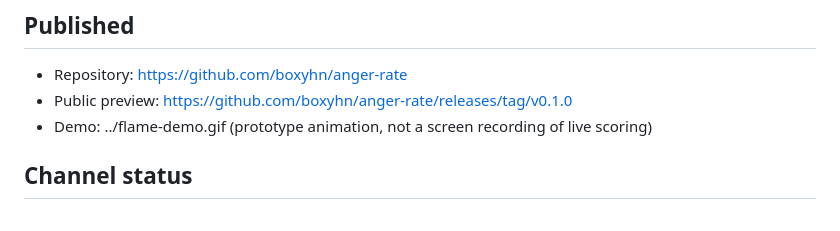
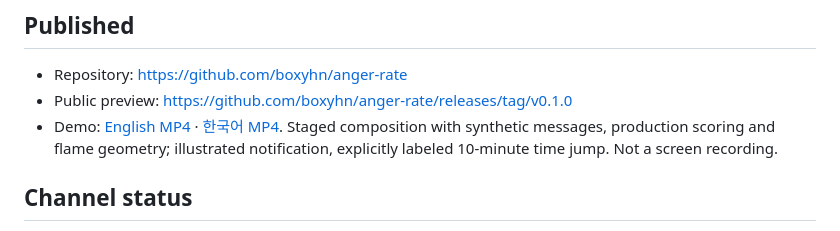
Before and after one commit to boxyhn/anger-rate, a Markdown page: docs/launch/submissions.md, the part around the change. GitHub-like rendering.

```diff
--- a/docs/launch/submissions.md
+++ b/docs/launch/submissions.md
@@ -4,7 +4,7 @@
 
 - Repository: https://github.com/boxyhn/anger-rate
 - Public preview: https://github.com/boxyhn/anger-rate/releases/tag/v0.1.0
-- Demo: ../flame-demo.gif (prototype animation, not a screen recording of live scoring)
+- Demo: [English MP4](anger-rate-en.mp4) · [한국어 MP4](anger-rate-ko.mp4). Staged composition with synthetic messages, production scoring and flame geometry; illustrated notification, explicitly labeled 10-minute time jump. Not a screen recording.
 
 ## Channel status
 
```
Also changed, not shown: README.ko.md (+2 -2 lines), README.md (+2 -2 lines), docs/launch/demo-production.md (added, +20 -0 lines), docs/launch/anger-rate-en.gif (added), docs/launch/anger-rate-ko.gif (added), 8 other files.
